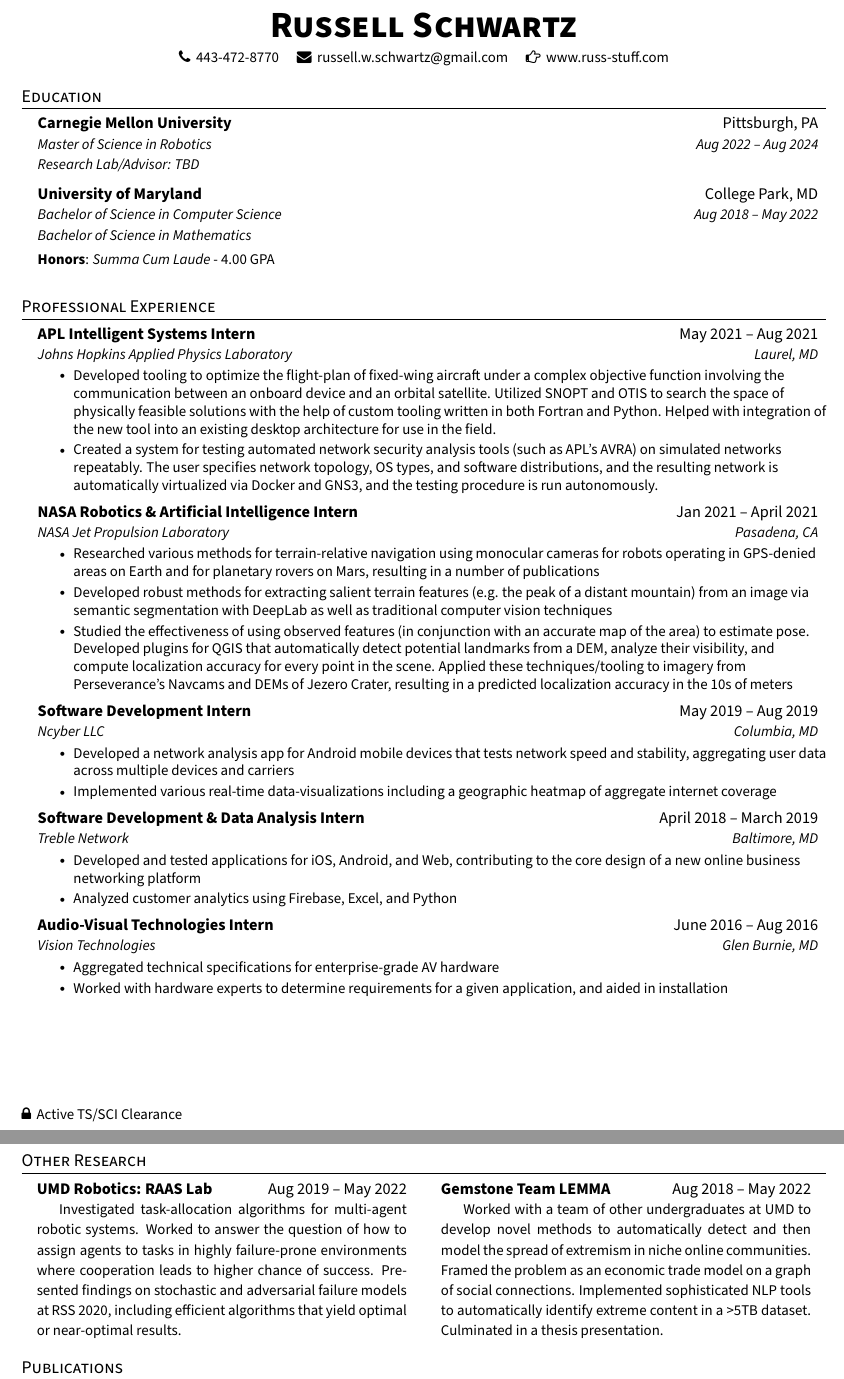
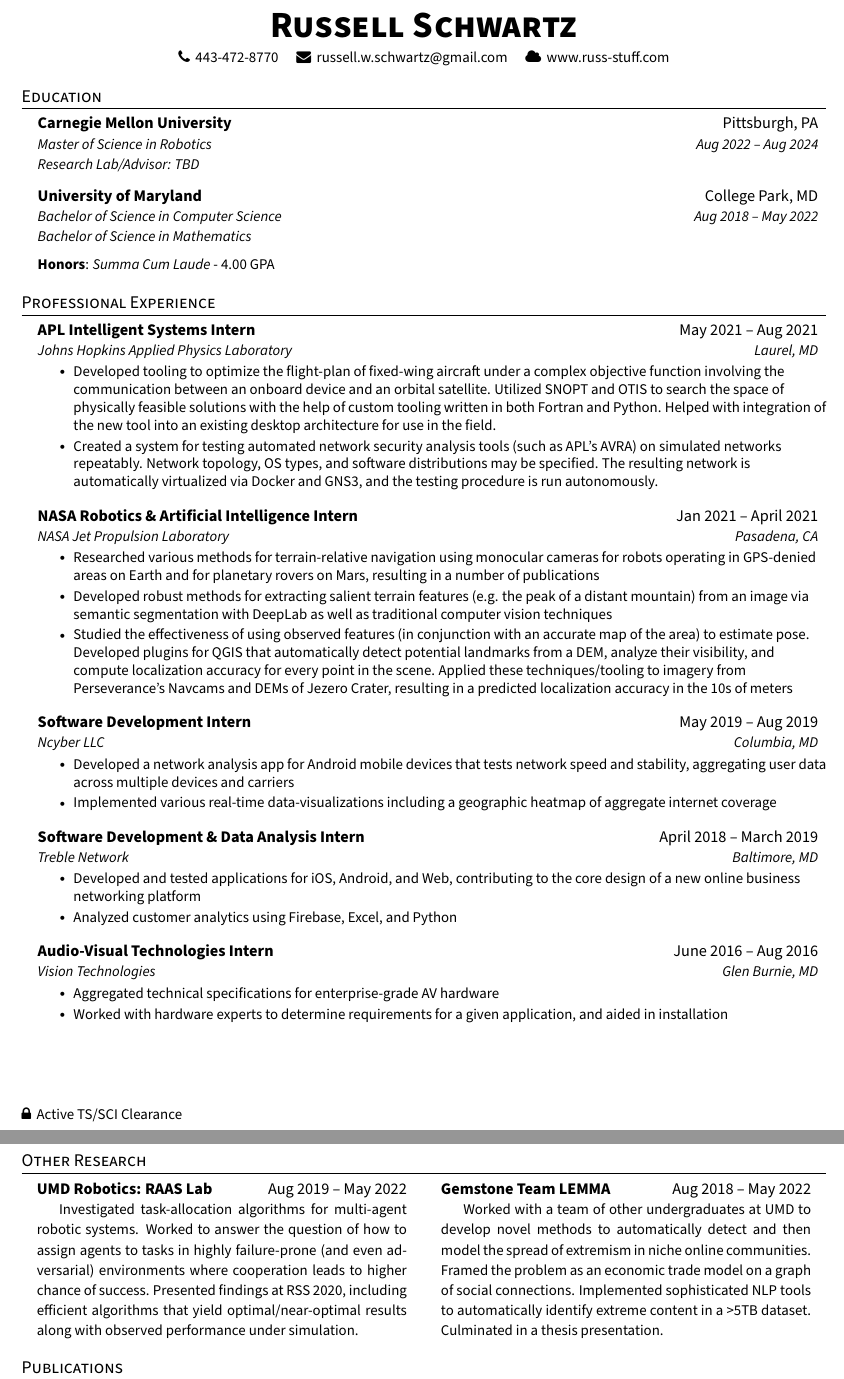
Before and after one commit to rschwa6308/Resume, a LaTeX CV (General Resume/GeneralResume.tex): two parts of pages 1 and 2 of 2, joined at a grey line, cut so that both start at the same text. Compiled offline with pdfLaTeX.

Commit message:
misc tweaks

```diff
--- a/General Resume/GeneralResume.tex
+++ b/General Resume/GeneralResume.tex
@@ -80,7 +81,7 @@
       \textbf{#1} & #2 \\
       \textit{\small#3} & \textit{\small #4} \\
       \textit{\small#5}
-    \end{tabular*}\vspace{-7pt}
+    \end{tabular*}%\vspace{-7pt}
 }
 
 \newcommand{\resumeSubheadingZero}[2]{
@@ -109,9 +110,13 @@
 \renewcommand\labelitemii{$\vcenter{\hbox{\tiny$\bullet$}}$}
 
 \newcommand{\resumeSubHeadingListStart}{\begin{itemize}[leftmargin=0.15in, label={}]}
+
 \newcommand{\resumeSubHeadingListEnd}{\end{itemize}}
+
 \newcommand{\resumeItemListStart}{\begin{itemize}}
-\newcommand{\resumeItemListEnd}{\end{itemize}\vspace{-5pt}}
+
+% \newcommand{\resumeItemListEnd}{\end{itemize}\vspace{-5pt}}
+\newcommand{\resumeItemListEnd}{\end{itemize}}
 
 
 
@@ -142,9 +147,15 @@
 
 \begin{center}
     \textbf{\Huge \scshape Russell Schwartz} \\ \vspace{5pt}
-    \small \faPhone \, 443-472-8770 \quad \faEnvelope \, \href{mailto:russell.w.schwartz@gmail.com}{russell.w.schwartz@gmail.com} \quad \faHandORight \, \href{www.russ-stuff.com}{www.russ-stuff.com} \\
+    \small \faPhone \, 443-472-8770 \quad \faEnvelope \, \href{mailto:russell.w.schwartz@gmail.com}{russell.w.schwartz@gmail.com} \quad \faCloud \, \href{www.russ-stuff.com}{www.russ-stuff.com} \\
 \end{center}
 
+% Options for website icon
+% - \faHandORight
+% - \faGlobe
+% - \faLink
+% - \faCloud
+% - \faHome
 
 
 %----------------EDUCATION----------------
@@ -155,12 +166,12 @@
       {Master of Science in Robotics}{Aug 2022 -- Aug 2024}
       {Research Lab/Advisor: TBD}{}
 
-    \medskip
-
     \resumeSubheadingTwo
       {University of Maryland}{College Park, MD}
       {Bachelor of Science in Computer Science}{Aug 2018 -- May 2022}
       {Bachelor of Science in Mathematics}
+
+    \vspace*{-5pt}
 
     \resumeSubSubheading
     % {\textbf{Honors}: \emph{Summa Cum Laude}}{4.00 GPA}
@@ -171,7 +182,7 @@
 
   \resumeSubHeadingListEnd
 
-\vspace{0.5pt}
+\vspace{-5pt}
 
 
 %-----------PROFESSIONAL EXPERIENCE-----------
@@ -183,7 +194,7 @@
       {Johns Hopkins Applied Physics Laboratory}{Laurel, MD}
       \resumeItemListStart
         \resumeItem{Developed tooling to optimize the flight-plan of fixed-wing aircraft under a complex objective function involving the communication between an onboard device and an orbital satellite. Utilized SNOPT and OTIS to search the space of physically feasible solutions with the help of custom tooling written in both Fortran and Python. Helped with integration of the new tool into an existing desktop architecture for use in the field.}
-        \resumeItem{Created a system for testing automated network security analysis tools (such as APL's AVRA) on simulated networks repeatably. The user specifies network topology, OS types, and software distributions, and the resulting network is automatically virtualized via Docker and GNS3, and the testing procedure is run autonomously.}
+        \resumeItem{Created a system for testing automated network security analysis tools (such as APL's AVRA) on simulated networks repeatably. Network topology, OS types, and software distributions may be specified. The resulting network is automatically virtualized via Docker and GNS3, and the testing procedure is run autonomously.}
       \resumeItemListEnd
 
     \resumeSubheading
@@ -232,7 +243,7 @@
     \textbf{UMD Robotics: RAAS Lab} \hspace{\fill} Aug 2019 -- May 2022
 
     \setlength{\parindent}{15pt}
-    {\small Investigated task-allocation algorithms for multi-agent robotic systems. Worked to answer the question of how to assign agents to tasks in highly failure-prone environments where cooperation leads to higher chance of success. Presented findings on stochastic and adversarial failure models at RSS 2020, including efficient algorithms that yield optimal or near-optimal results.}
+    {\small Investigated task-allocation algorithms for multi-agent robotic systems. Worked to answer the question of how to assign agents to tasks in highly failure-prone (and even adversarial) environments where cooperation leads to higher chance of success. Presented findings at RSS 2020, including efficient algorithms that yield optimal/near-optimal results along with observed performance under simulation.}
 \end{minipage}
 \hfill
 \begin{minipage}[t]{0.46\textwidth}
```
Also changed, not shown: General Resume/GeneralResume.pdf, General Resume/GeneralResume.tex (6 more changed lines). Lines whose indentation alone changed are shown as unchanged.
